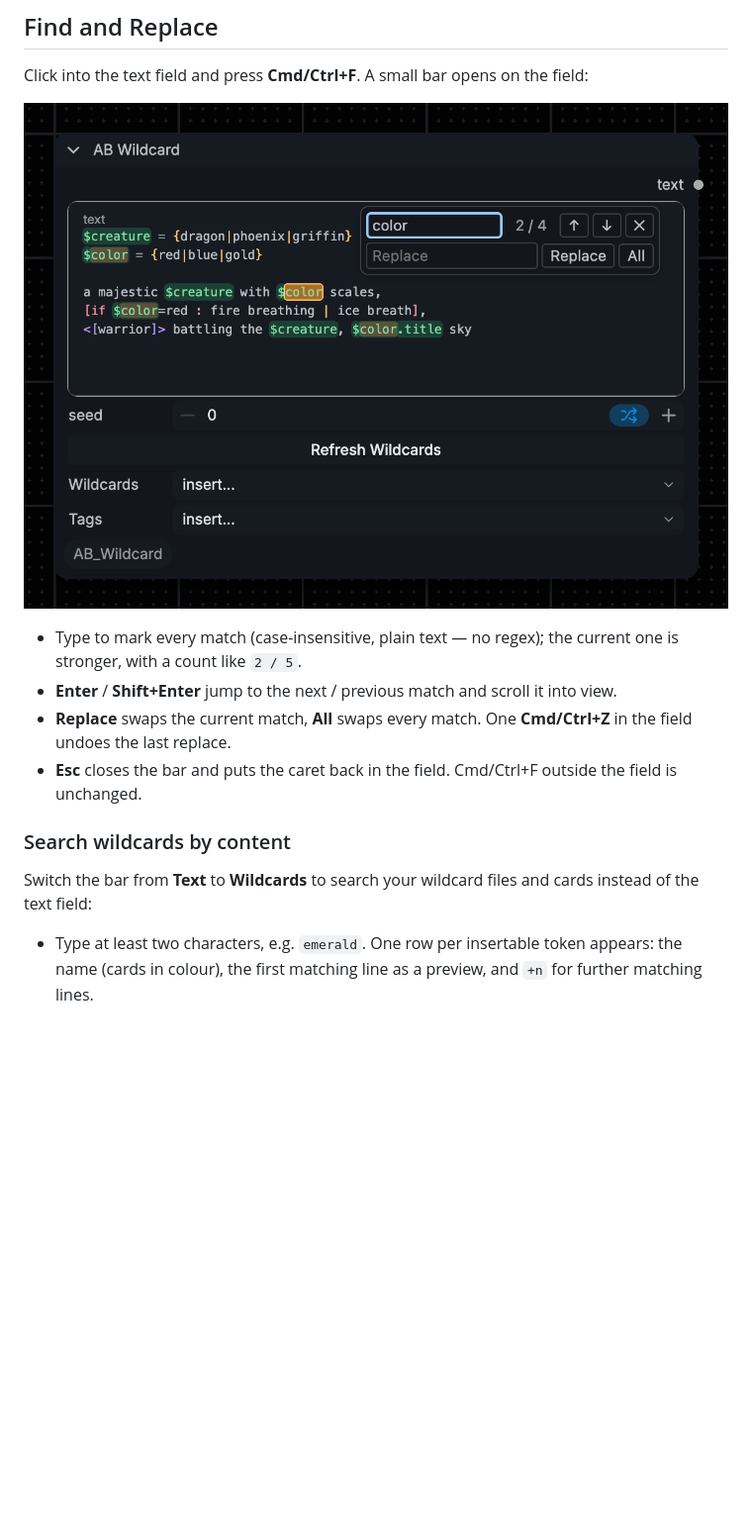
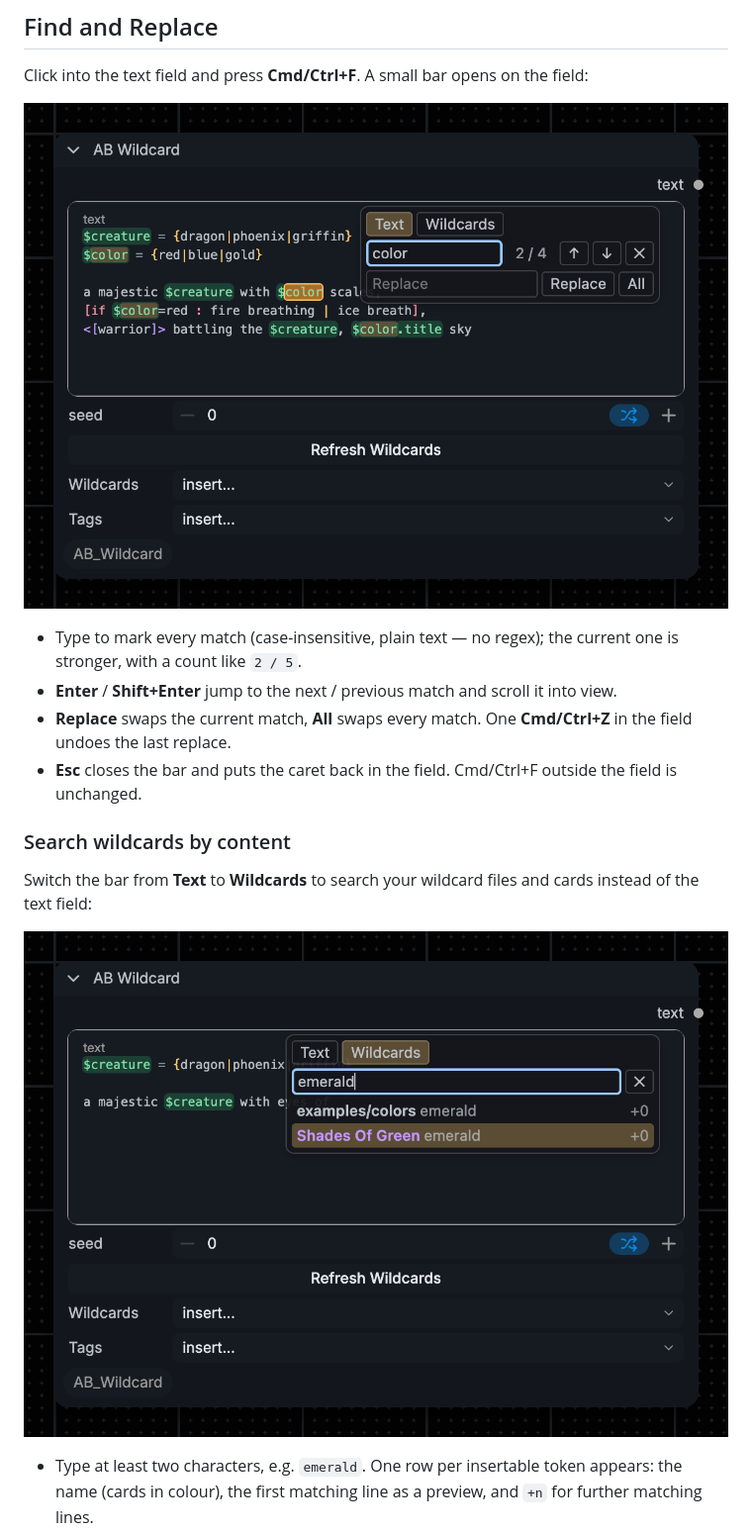
Before and after one commit to a-und-b/ComfyUI_AB_Wildcard, a Markdown page: README.md, the part around the change. Shown at 99% size. GitHub-like rendering; pictures changed too: example_workflows/ab-wildcard-find-preview.png, example_workflows/ab-wildcard-search-preview.png (added); blank space fills up the shorter version.

Commit message:
docs: screenshot of the Wildcards mode; find bar screenshot with the mode switch
Replaces ab-wildcard-find-preview.png from 1.5.0, which showed the bar without
the Text | Wildcards switch.

Co-Authored-By: Claude Opus 5.5 <noreply@anthropic.com>

```diff
--- a/README.md
+++ b/README.md
@@ -122,6 +122,8 @@ Click into the text field and press **Cmd/Ctrl+F**. A small bar opens on the fie
 ### Search wildcards by content
 
 Switch the bar from **Text** to **Wildcards** to search your wildcard files and cards instead of the text field:
+
+![Find bar in Wildcards mode: searching emerald lists the file examples/colors and the card Shades Of Green](example_workflows/ab-wildcard-search-preview.png)
 
 - Type at least two characters, e.g. `emerald`. One row per insertable token appears: the name (cards in colour), the first matching line as a preview, and `+n` for further matching lines.
 - Files match on their name and every line (csv: every cell); cards on title, prompts, description and tags. Case-insensitive, plain text; name matches are listed first, at most 50 rows.
```
